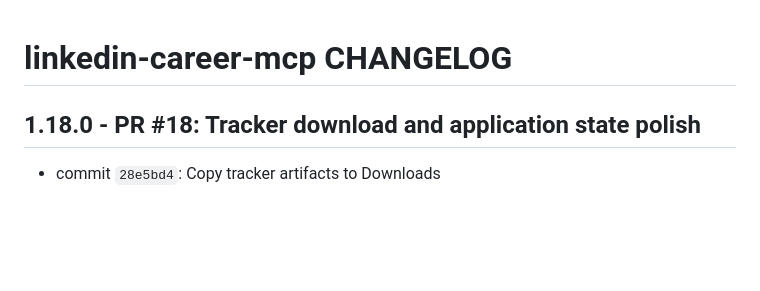
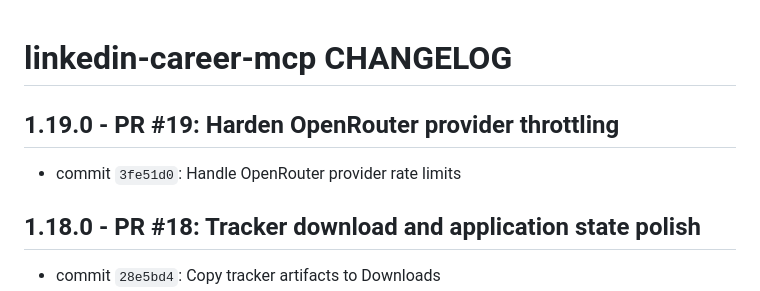
Before and after one commit to mperkhou/linkedin-career-mcp, a Markdown page: CHANGELOG.md, the part around the change. GitHub-like rendering; blank space fills up the shorter version.

Commit message:
Update changelog for OpenRouter retries

```diff
--- a/CHANGELOG.md
+++ b/CHANGELOG.md
@@ -1,4 +1,8 @@
 # linkedin-career-mcp CHANGELOG
+
+## 1.19.0 - PR #19: Harden OpenRouter provider throttling
+
+* commit `3fe51d0`: Handle OpenRouter provider rate limits
 
 ## 1.18.0 - PR #18: Tracker download and application state polish
 
```
